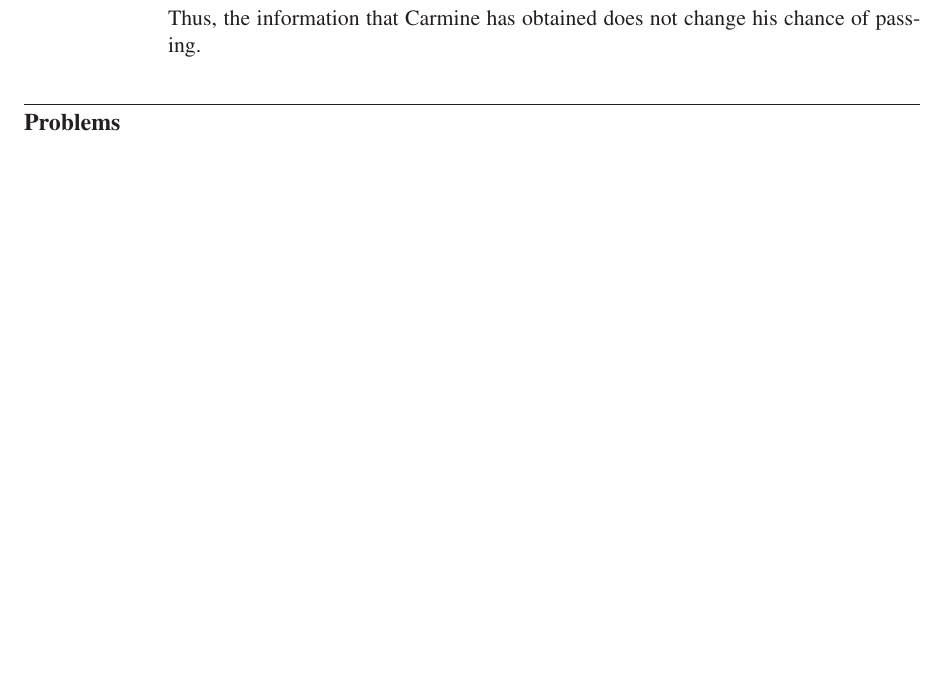
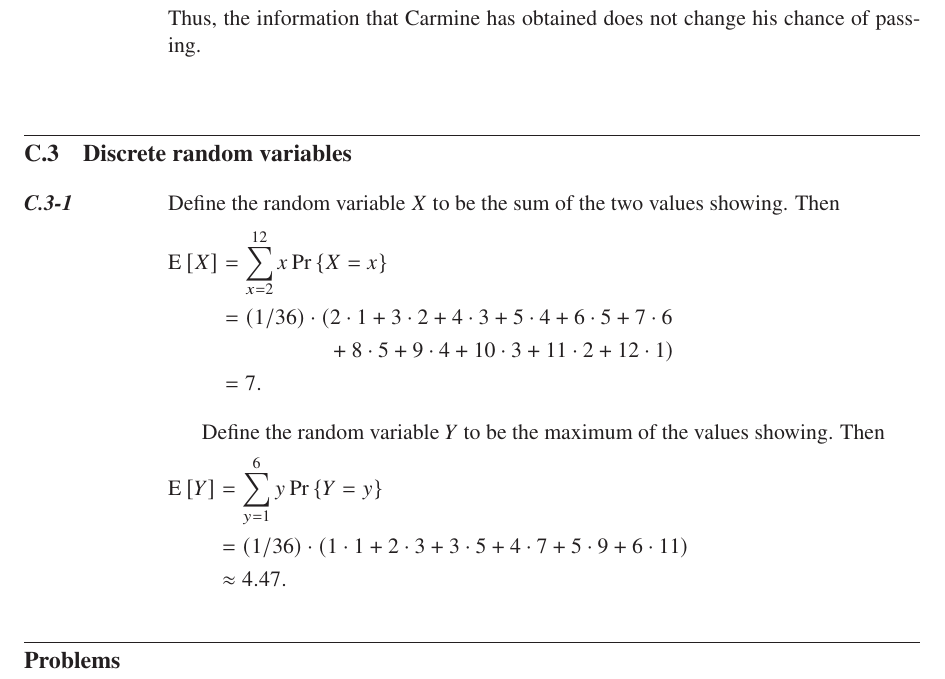
Before and after one commit to wojtask/clrs4e-solutions, a LaTeX thesis (clrs4e-solutions.tex, which reads appendixc/sections/3/1.tex): part of page 40 of 41, cut so that both start at the same text, the shorter picture padded with empty space. Compiled offline with pdfLaTeX; a missing font is replaced by an installed copy or a similar font.

Commit message:
#1503 migrate C.3-1

```diff
--- /dev/null
+++ b/appendixc/sections/3/1.tex
@@ -0,0 +1,16 @@
+Define the random variable $X$ to be the sum of the two values showing.
+Then
+\begin{align*}
+    \mean{X} &= \sum_{x=2}^{12}x\prob{X=x} \\
+    &= (1/36)\cdot(2\cdot1+3\cdot2+4\cdot3+5\cdot4+6\cdot5+7\cdot6 \\
+    &\quad\quad\quad\quad\quad {}+8\cdot5+9\cdot4+10\cdot3+11\cdot2+12\cdot1) \\
+    &= 7.
+\end{align*}
+
+Define the random variable $Y$ to be the maximum of the values showing.
+Then
+\begin{align*}
+    \mean{Y} &= \sum_{y=1}^{6}y\prob{Y=y} \\
+    &= (1/36)\cdot(1\cdot1+2\cdot3+3\cdot5+4\cdot7+5\cdot9+6\cdot11) \\
+    &\approx 4.47.
+\end{align*}
--- a/clrs4e-solutions.tex
+++ b/clrs4e-solutions.tex
@@ -172,6 +172,8 @@
 
 \DeclareMathOperator{\degree}{degree}
 \newcommand{\prob}[1]{\Pr\left\{#1\right\}}
+\newcommand{\mean}[1]{\operatorname{E}\left[#1\right]}
+\newcommand{\variance}[1]{\operatorname{Var}\left[#1\right]}
 
 \newcommand{\MakeChapter}[4]{%
     \chapter{#1}%
```
Also changed, not shown: clrs4e-solutions.tex (3 more changed lines).
